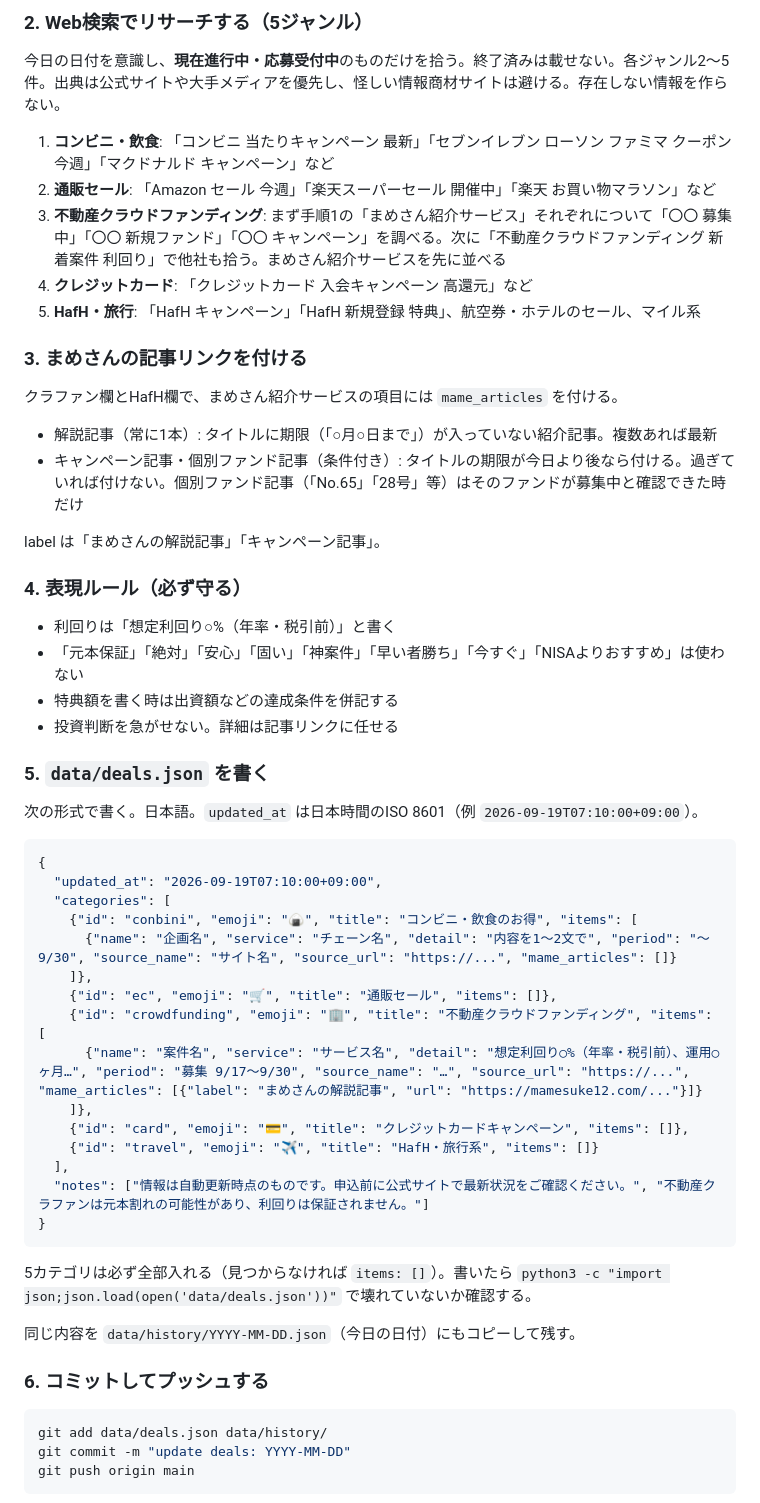
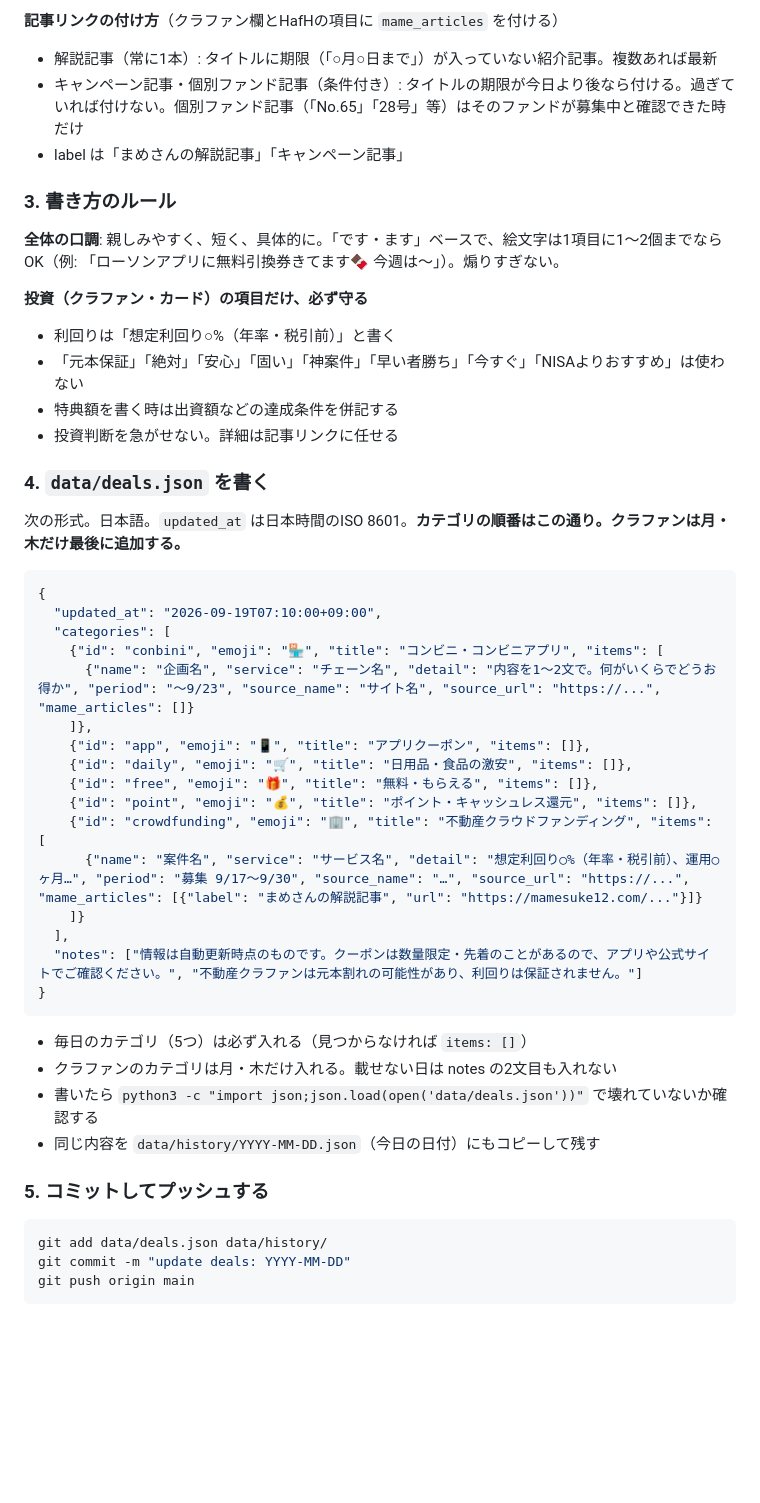
Before and after one commit to marin-collab/otoku-daily, a Markdown page: ROUTINE_PROMPT.md, the part around one of its changes. Drawn GitHub-style; blank space fills up the shorter version.

Commit message:
カテゴリを生活系お得中心に再構成（コンビニ/アプリクーポン/日用品/無料/ポイント、クラファンは月木のみ）
Co-Authored-By: Claude Fable 5.1 <noreply@anthropic.com>

````diff
--- a/ROUTINE_PROMPT.md
+++ b/ROUTINE_PROMPT.md
@@ -24,57 +55,48 @@
 
-### 2. Web検索でリサーチする（5ジャンル）
-
-今日の日付を意識し、**現在進行中・応募受付中**のものだけを拾う。終了済みは載せない。各ジャンル2〜5件。出典は公式サイトや大手メディアを優先し、怪しい情報商材サイトは避ける。存在しない情報を作らない。
-
-1. **コンビニ・飲食**: 「コンビニ 当たりキャンペーン 最新」「セブンイレブン ローソン ファミマ クーポン 今週」「マクドナルド キャンペーン」など
-2. **通販セール**: 「Amazon セール 今週」「楽天スーパーセール 開催中」「楽天 お買い物マラソン」など
-3. **不動産クラウドファンディング**: まず手順1の「まめさん紹介サービス」それぞれについて「〇〇 募集中」「〇〇 新規ファンド」「〇〇 キャンペーン」を調べる。次に「不動産クラウドファンディング 新着案件 利回り」で他社も拾う。まめさん紹介サービスを先に並べる
-4. **クレジットカード**: 「クレジットカード 入会キャンペーン 高還元」など
-5. **HafH・旅行**: 「HafH キャンペーン」「HafH 新規登録 特典」、航空券・ホテルのセール、マイル系
-
-### 3. まめさんの記事リンクを付ける
-
-クラファン欄とHafH欄で、まめさん紹介サービスの項目には `mame_articles` を付ける。
-
+**記事リンクの付け方**（クラファン欄とHafHの項目に `mame_articles` を付ける）
 - 解説記事（常に1本）: タイトルに期限（「○月○日まで」）が入っていない紹介記事。複数あれば最新
 - キャンペーン記事・個別ファンド記事（条件付き）: タイトルの期限が今日より後なら付ける。過ぎていれば付けない。個別ファンド記事（「No.65」「28号」等）はそのファンドが募集中と確認できた時だけ
+- label は「まめさんの解説記事」「キャンペーン記事」
 
-label は「まめさんの解説記事」「キャンペーン記事」。
+### 3. 書き方のルール
 
-### 4. 表現ルール（必ず守る）
+**全体の口調**: 親しみやすく、短く、具体的に。「です・ます」ベースで、絵文字は1項目に1〜2個までならOK（例: 「ローソンアプリに無料引換券きてます🍫 今週は〜」）。煽りすぎない。
 
+**投資（クラファン・カード）の項目だけ、必ず守る**
 - 利回りは「想定利回り○%（年率・税引前）」と書く
 - 「元本保証」「絶対」「安心」「固い」「神案件」「早い者勝ち」「今すぐ」「NISAよりおすすめ」は使わない
 - 特典額を書く時は出資額などの達成条件を併記する
 - 投資判断を急がせない。詳細は記事リンクに任せる
 
-### 5. `data/deals.json` を書く
+### 4. `data/deals.json` を書く
 
-次の形式で書く。日本語。`updated_at` は日本時間のISO 8601（例 `2026-09-19T07:10:00+09:00`）。
+次の形式。日本語。`updated_at` は日本時間のISO 8601。**カテゴリの順番はこの通り。クラファンは月・木だけ最後に追加する。**
 
 ```json
 {
   "updated_at": "2026-09-19T07:10:00+09:00",
   "categories": [
-    {"id": "conbini", "emoji": "🍙", "title": "コンビニ・飲食のお得", "items": [
-      {"name": "企画名", "service": "チェーン名", "detail": "内容を1〜2文で", "period": "〜9/30", "source_name": "サイト名", "source_url": "https://...", "mame_articles": []}
+    {"id": "conbini", "emoji": "🏪", "title": "コンビニ・コンビニアプリ", "items": [
+      {"name": "企画名", "service": "チェーン名", "detail": "内容を1〜2文で。何がいくらでどうお得か", "period": "〜9/23", "source_name": "サイト名", "source_url": "https://...", "mame_articles": []}
     ]},
-    {"id": "ec", "emoji": "🛒", "title": "通販セール", "items": []},
+    {"id": "app", "emoji": "📱", "title": "アプリクーポン", "items": []},
+    {"id": "daily", "emoji": "🛒", "title": "日用品・食品の激安", "items": []},
+    {"id": "free", "emoji": "🎁", "title": "無料・もらえる", "items": []},
+    {"id": "point", "emoji": "💰", "title": "ポイント・キャッシュレス還元", "items": []},
     {"id": "crowdfunding", "emoji": "🏢", "title": "不動産クラウドファンディング", "items": [
       {"name": "案件名", "service": "サービス名", "detail": "想定利回り○%（年率・税引前）、運用○ヶ月…", "period": "募集 9/17〜9/30", "source_name": "…", "source_url": "https://...", "mame_articles": [{"label": "まめさんの解説記事", "url": "https://mamesuke12.com/..."}]}
-    ]},
-    {"id": "card", "emoji": "💳", "title": "クレジットカードキャンペーン", "items": []},
-    {"id": "travel", "emoji": "✈️", "title": "HafH・旅行系", "items": []}
+    ]}
   ],
-  "notes": ["情報は自動更新時点のものです。申込前に公式サイトで最新状況をご確認ください。", "不動産クラファンは元本割れの可能性があり、利回りは保証されません。"]
+  "notes": ["情報は自動更新時点のものです。クーポンは数量限定・先着のことがあるので、アプリや公式サイトでご確認ください。", "不動産クラファンは元本割れの可能性があり、利回りは保証されません。"]
 }
 ```
 
-5カテゴリは必ず全部入れる（見つからなければ `items: []`）。書いたら `python3 -c "import json;json.load(open('data/deals.json'))"` で壊れていないか確認する。
+- 毎日のカテゴリ（5つ）は必ず入れる（見つからなければ `items: []`）
+- クラファンのカテゴリは月・木だけ入れる。載せない日は notes の2文目も入れない
+- 書いたら `python3 -c "import json;json.load(open('data/deals.json'))"` で壊れていないか確認する
+- 同じ内容を `data/history/YYYY-MM-DD.json`（今日の日付）にもコピーして残す
 
-同じ内容を `data/history/YYYY-MM-DD.json`（今日の日付）にもコピーして残す。
-
-### 6. コミットしてプッシュする
+### 5. コミットしてプッシュする
 
 ```bash
 git add data/deals.json data/history/
````
Also changed, not shown: other parts of ROUTINE_PROMPT.md (+38 -7 lines).
